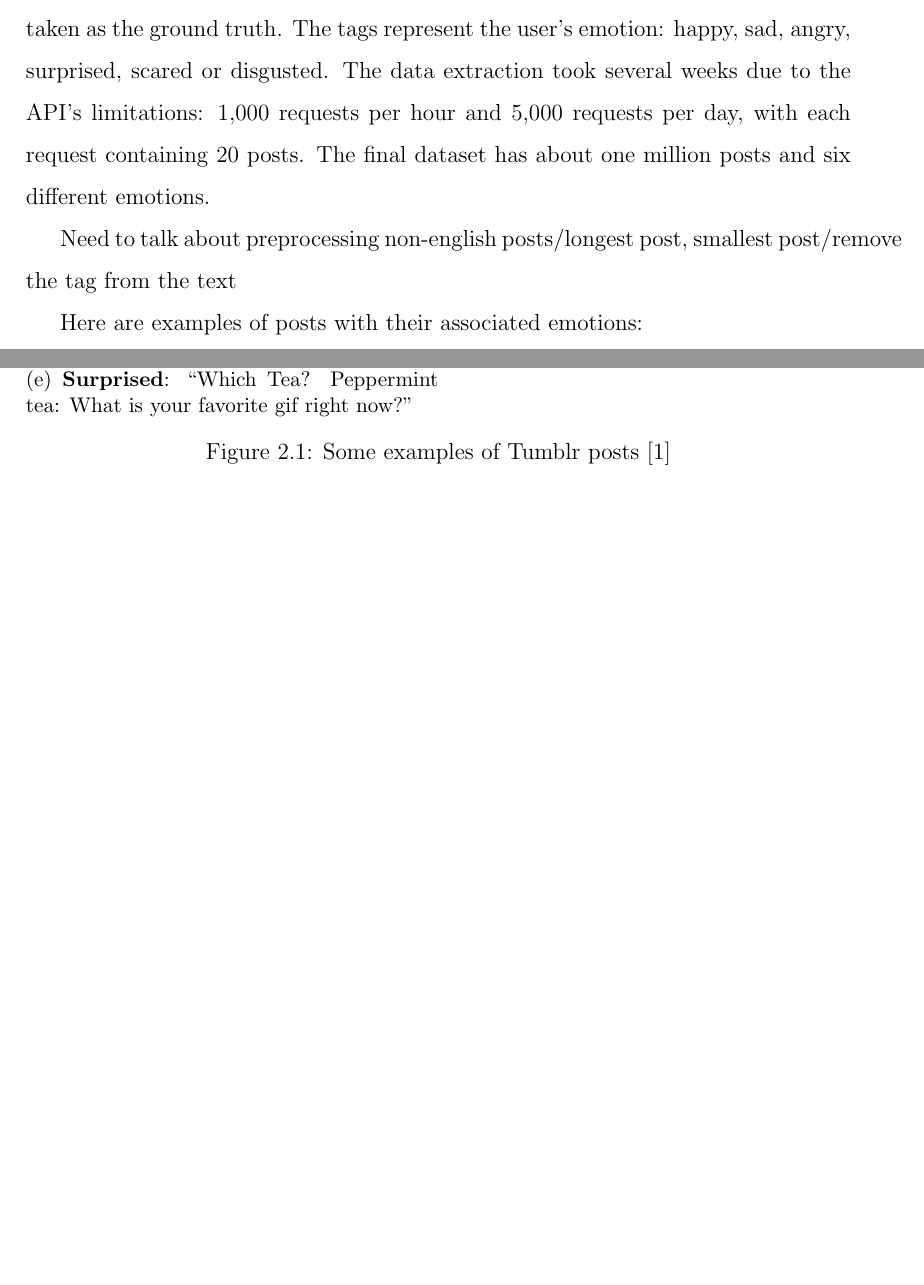
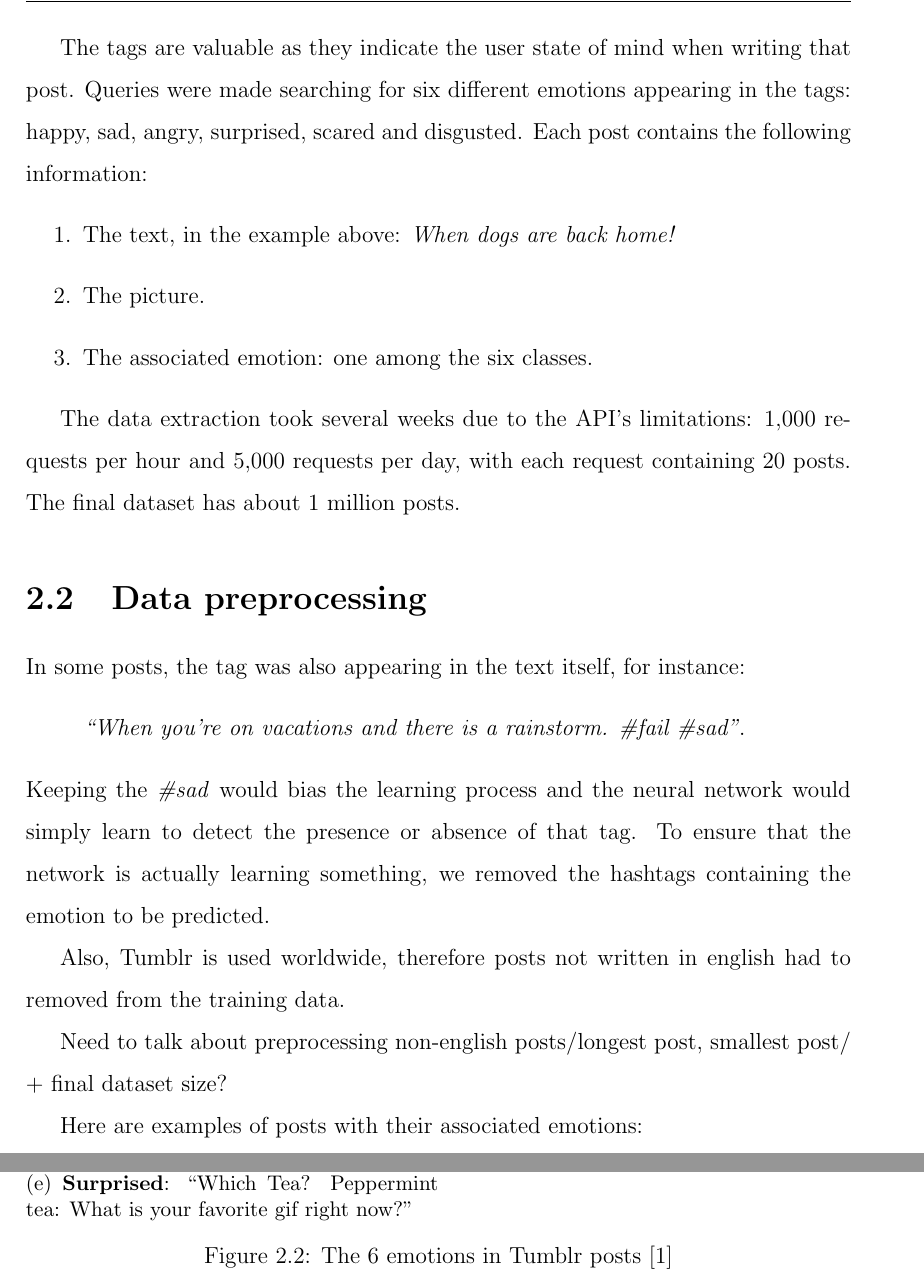
Before and after one commit to anthonyhu/tumblr-emotions, a LaTeX thesis (Thesis/thesis.tex, which reads Thesis/chapter2.tex): two parts of pages 9 and 10 of 26 before the commit and two parts of pages 10 and 11 of 27 after it, joined at a grey line, cut at the place of the change, the shorter picture padded with empty space. Compiled offline with pdfLaTeX.

```diff
--- a/Thesis/chapter2.tex
+++ b/Thesis/chapter2.tex
@@ -4,4 +4,3 @@
 %%%%%%%%%%%%%%%%%%%%  NEW SECTION   %%%%%%%%%%%%%%%%%%%%%%%%
 %%%%%%%%%%%%%%%%%%%%%%%%%%%%%%%%%%%%%%%%%%%%%%%%%%%%%%%%%%%%
 \section{Overview of the data}
-Tumblr's posts were extracted using the official API thanks to their tags that were taken as the ground truth. The tags represent the user's emotion: happy, sad, angry, surprised, scared or disgusted. The data extraction took several weeks due to the API's limitations: 1,000 requests per hour and 5,000 requests per day, with each request containing 20 posts. The final dataset has about one million posts and six different emotions.
@@ -8,5 +13,23 @@
 
-Need to talk about preprocessing non-english posts/longest post, smallest post/remove the tag from the text
+The tags are valuable as they indicate the user state of mind when writing that post. Queries were made searching for six different emotions appearing in the tags: happy, sad, angry, surprised, scared and disgusted. Each post contains the following information:
+\begin{enumerate}
+\item The text, in the example above: \textit{When dogs are back home!}
+\item The picture.
+\item The associated emotion: one among the six classes.
+\end{enumerate}
+
+The data extraction took several weeks due to the API's limitations: 1,000 requests per hour and 5,000 requests per day, with each request containing 20 posts. The final dataset has about 1 million posts.
+
+\section{Data preprocessing}
+In some posts, the tag was also appearing in the text itself, for instance:
+\begin{quote}
+\textit{``When you're on vacations and there is a rainstorm. \#fail \#sad"}.
+\end{quote}
+Keeping the \textit{\#sad} would bias the learning process and the neural network would simply learn to detect the presence or absence of that tag. To ensure that the network is actually learning something, we removed the hashtags containing the emotion to be predicted.
+
+Also, Tumblr is used worldwide, therefore posts not written in english had to removed from the training data.
+
+Need to talk about preprocessing non-english posts/longest post, smallest post/ + final dataset size?
 
 Here are examples of posts with their associated emotions:
 
@@ -47,6 +70,6 @@
   \includegraphics[width=.8\linewidth]{Images/disgusted.jpg}
   \caption{\textbf{Disgusted}: ``Me when I see a couple expressing their affection in physical ways in public"}
 \end{subfigure}
-\caption{Some examples of Tumblr posts \cite{tumblr-photos}}
+\caption{The 6 emotions in Tumblr posts \cite{tumblr-photos}}
 %\label{fig:fig}
 \end{figure}
```
Also changed, not shown: Thesis/Images/chowchow.png (added), Thesis/chapter2.tex (6 more changed lines).
